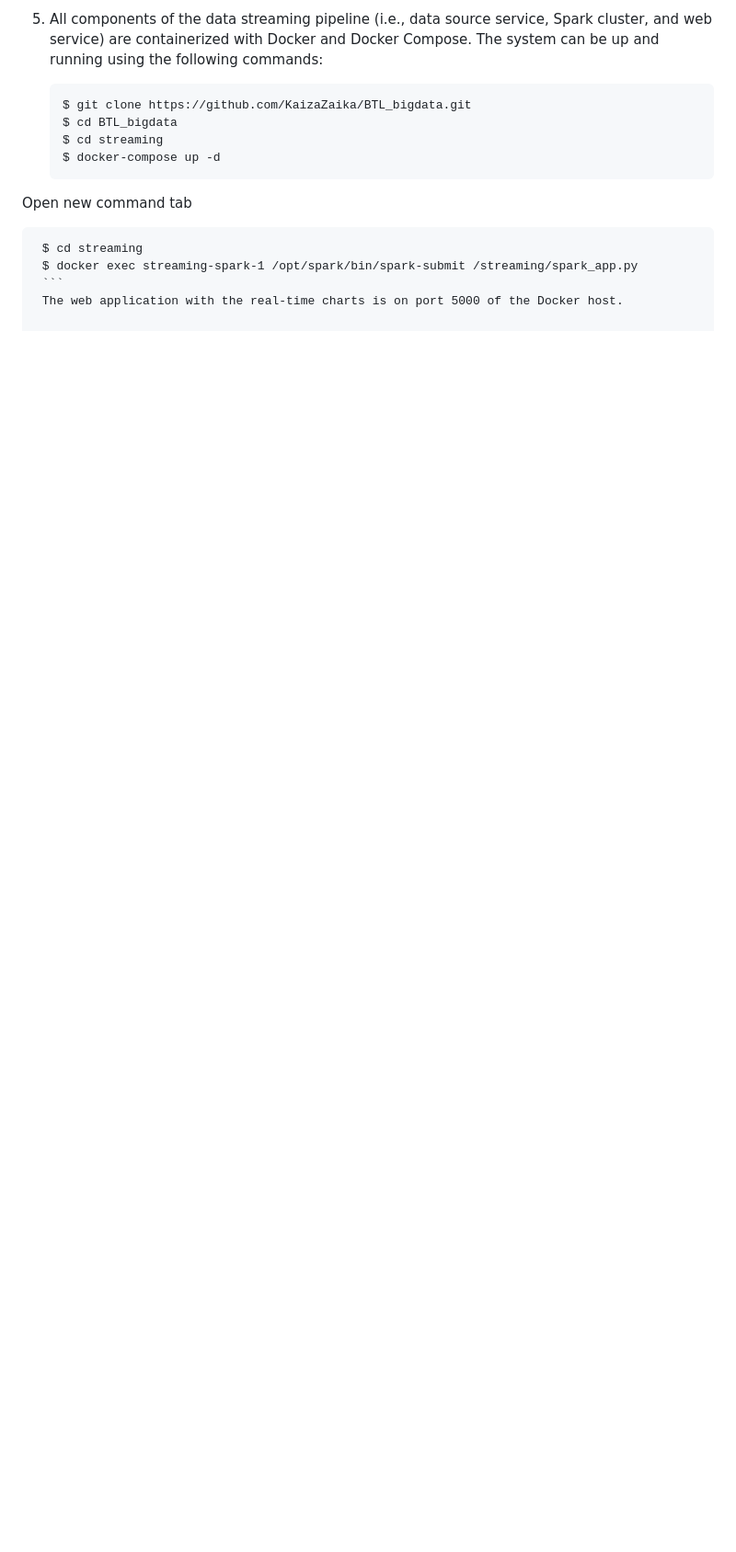
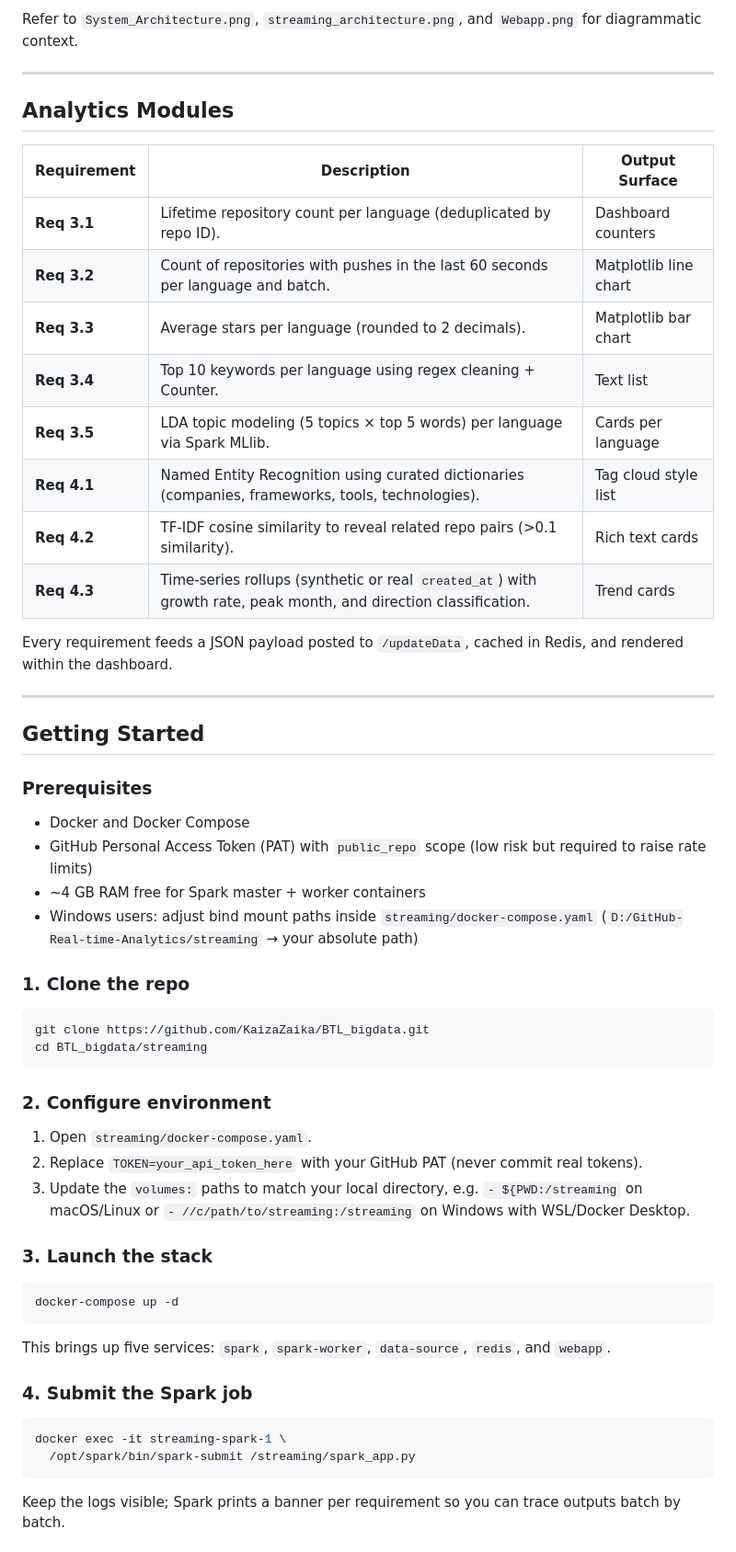
Before and after one commit to KaizaZaika/BTL_bigdata, a Markdown page: README.md, the part around the change printed below. Shown: that part at 92% size. Rendered like a GitHub page; blank space fills up the shorter version.

Commit message:
update readme
update readme

````diff
--- a/README.md
+++ b/README.md
@@ -33,14 +51,54 @@ The goal of this project is to develop a robust big data system that can perform
 
-5. All components of the data streaming pipeline (i.e., data source service, Spark cluster, and web service) are containerized with Docker and Docker Compose. The system can be up and running using the following commands:
-    ```
-    $ git clone https://github.com/KaizaZaika/BTL_bigdata.git
-    $ cd BTL_bigdata
-    $ cd streaming
-    $ docker-compose up -d
-    ```
-Open new command tab
-   ```
-    $ cd streaming
-    $ docker exec streaming-spark-1 /opt/spark/bin/spark-submit /streaming/spark_app.py
-    ```
-    The web application with the real-time charts is on port 5000 of the Docker host.
+Refer to `System_Architecture.png`, `streaming_architecture.png`, and `Webapp.png` for diagrammatic context.
+
+---
+
+## Analytics Modules
+
+| Requirement | Description | Output Surface |
+|-------------|-------------|----------------|
+| **Req 3.1** | Lifetime repository count per language (deduplicated by repo ID). | Dashboard counters |
+| **Req 3.2** | Count of repositories with pushes in the last 60 seconds per language and batch. | Matplotlib line chart |
+| **Req 3.3** | Average stars per language (rounded to 2 decimals). | Matplotlib bar chart |
+| **Req 3.4** | Top 10 keywords per language using regex cleaning + Counter. | Text list |
+| **Req 3.5** | LDA topic modeling (5 topics × top 5 words) per language via Spark MLlib. | Cards per language |
+| **Req 4.1** | Named Entity Recognition using curated dictionaries (companies, frameworks, tools, technologies). | Tag cloud style list |
+| **Req 4.2** | TF-IDF cosine similarity to reveal related repo pairs (>0.1 similarity). | Rich text cards |
+| **Req 4.3** | Time-series rollups (synthetic or real `created_at`) with growth rate, peak month, and direction classification. | Trend cards |
+
+Every requirement feeds a JSON payload posted to `/updateData`, cached in Redis, and rendered within the dashboard.
+
+---
+
+## Getting Started
+
+### Prerequisites
+- Docker and Docker Compose
+- GitHub Personal Access Token (PAT) with `public_repo` scope (low risk but required to raise rate limits)
+- ~4 GB RAM free for Spark master + worker containers
+- Windows users: adjust bind mount paths inside `streaming/docker-compose.yaml` (`D:/GitHub-Real-time-Analytics/streaming` → your absolute path)
+
+### 1. Clone the repo
+```bash
+git clone https://github.com/KaizaZaika/BTL_bigdata.git
+cd BTL_bigdata/streaming
+```
+
+### 2. Configure environment
+1. Open `streaming/docker-compose.yaml`.
+2. Replace `TOKEN=your_api_token_here` with your GitHub PAT (never commit real tokens).
+3. Update the `volumes:` paths to match your local directory, e.g. `- ${PWD:/streaming` on macOS/Linux or `- //c/path/to/streaming:/streaming` on Windows with WSL/Docker Desktop.
+
+### 3. Launch the stack
+```bash
+docker-compose up -d
+```
+This brings up five services: `spark`, `spark-worker`, `data-source`, `redis`, and `webapp`.
+
+### 4. Submit the Spark job
+```bash
+docker exec -it streaming-spark-1 \
+  /opt/spark/bin/spark-submit /streaming/spark_app.py
+```
+Keep the logs visible; Spark prints a banner per requirement so you can trace outputs batch by batch.
+
````
Also changed, not shown: other parts of README.md (+96 -24 lines).
